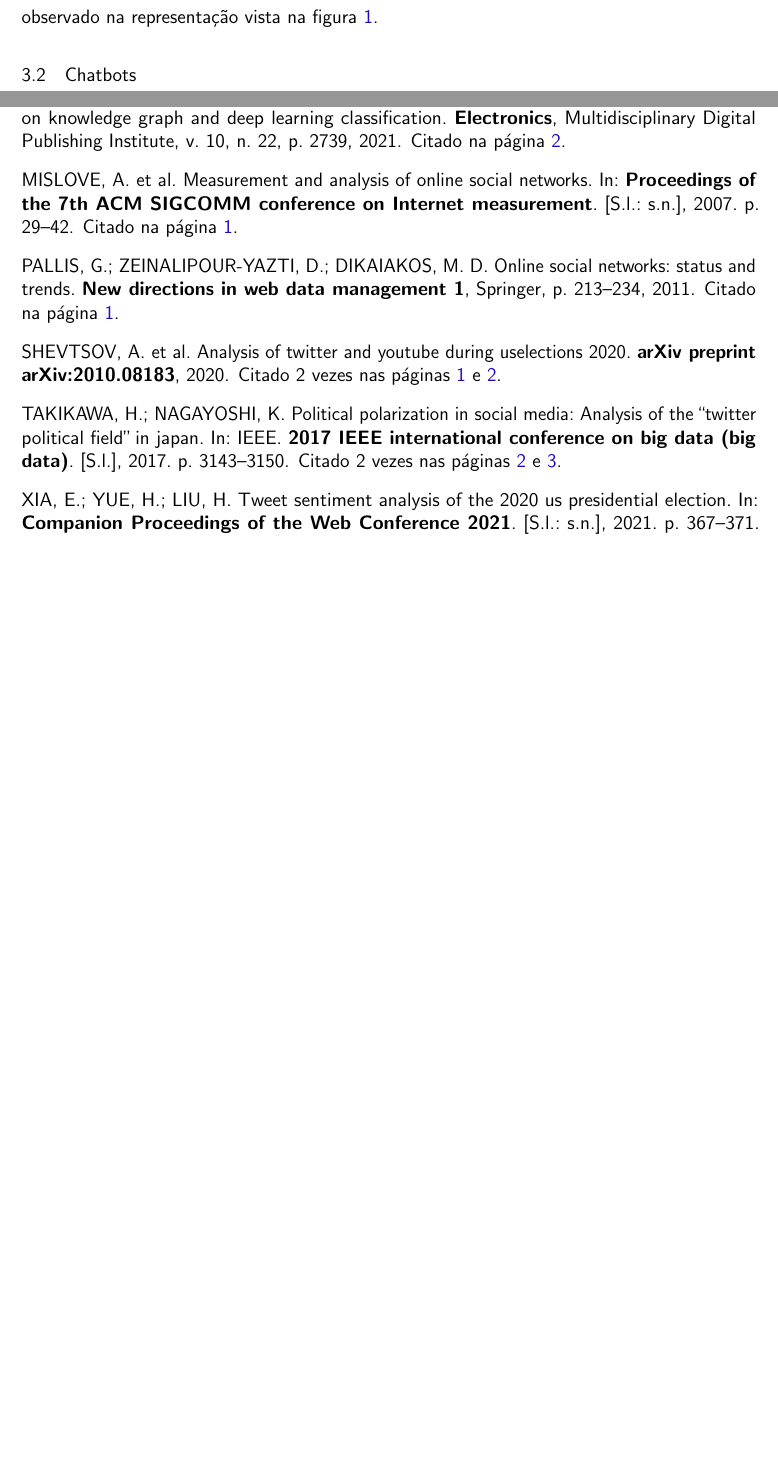
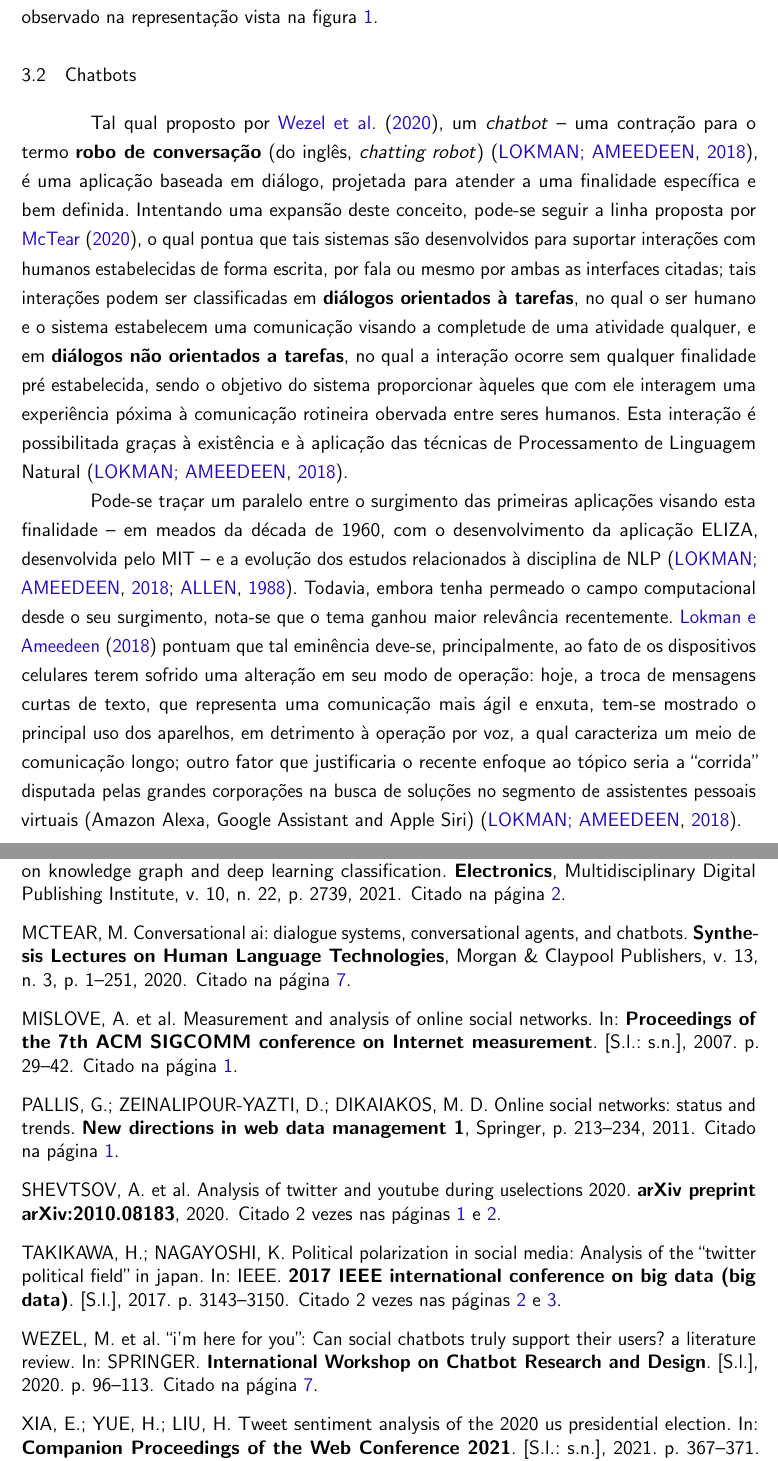
Before and after one commit to danielbrai/trabalho-conclusao-especializacao, a LaTeX thesis (ifsp_campinas-tcc.tex, which reads base-referencias.bib, estrutura/textuais/3_fundamentacao/2_chatbots.tex): two parts of pages 11 and 12 of 12 before the commit and two parts of pages 11 and 12 of 13 after it, joined at a grey line, cut so that both start at the same text, the shorter picture padded with empty space. The pictures show the PDF file ifsp_campinas-tcc.pdf that the author committed with the source.

Commit message:
Fundamentação Teórica: Chatbots

```diff
--- a/base-referencias.bib
+++ b/base-referencias.bib
@@ -87,3 +87,20 @@
   year={2014},
   publisher={IEEE}
 }
+%%% CHATBOTS %%%
+@inproceedings{wezel2020m,
+  title={“I’m Here for You”: Can Social Chatbots Truly Support Their Users? A Literature Review},
+  author={Wezel, Marloes and Croes, Emmelyn AJ and Antheunis, Marjolijn L and others},
+  booktitle={International Workshop on Chatbot Research and Design},
+  pages={96--113},
+  year={2020},
+  organization={Springer}
+}
+@article{mctear2020conversational,
+  title={Conversational AI: dialogue systems, conversational agents, and chatbots},
+  author={McTear, Michael},
+  journal={Synthesis Lectures on Human Language Technologies},
+  volume={13},
+  number={3},
+  pages={1--251},
+  year={2020},
@@ -89,0 +114,3 @@
+  year={2018},
+  organization={Springer}
+}
--- /dev/null
+++ b/estrutura/textuais/3_fundamentacao/2_chatbots.tex
@@ -0,0 +1,7 @@
+% SUBSEÇÃO 1: FUNDAMENDAÇÃO CONCEITO B----------------------------------------------------------------------------
+\section{Chatbots}
+\label{sec:chatbots}
+
+Tal qual proposto por \citeonline{wezel2020m}, um \textit{chatbot} -- uma contração para o termo \textbf{robo de conversação} (do inglês, \textit{chatting robot}) \cite{lokman2018modern}, é uma aplicação baseada em diálogo, projetada para atender a uma finalidade específica e bem definida. Intentando uma expansão deste conceito, pode-se seguir a linha proposta por \citeonline{mctear2020conversational}, o qual pontua que tais sistemas são desenvolvidos para suportar interações com humanos estabelecidas de forma escrita, por fala ou mesmo por ambas as interfaces citadas; tais interações podem ser classificadas em \textbf{diálogos orientados à tarefas}, no qual o ser humano e o sistema estabelecem uma comunicação visando a completude de uma atividade qualquer, e em \textbf{diálogos não orientados a tarefas}, no qual a interação ocorre sem qualquer finalidade pré estabelecida, sendo o objetivo do sistema proporcionar àqueles que com ele interagem uma experiência póxima à comunicação rotineira obervada entre seres humanos. Esta interação é possibilitada graças à existência e à aplicação das técnicas de Processamento de Linguagem Natural \cite{lokman2018modern}.
+
+Pode-se traçar um paralelo entre o surgimento das primeiras aplicações visando esta finalidade -- em meados da década de 1960, com o desenvolvimento da aplicação ELIZA, desenvolvida pelo MIT -- e a evolução dos estudos relacionados à disciplina de NLP \cite{lokman2018modern,allen1988natural}. Todavia, embora tenha permeado o campo computacional desde o seu surgimento, nota-se que o tema ganhou maior relevância recentemente. \citeonline{lokman2018modern} pontuam que tal eminência deve-se, principalmente, ao fato de os dispositivos celulares terem sofrido uma alteração em seu modo de operação: hoje, a troca de mensagens curtas de texto, que representa uma comunicação mais ágil e enxuta, tem-se mostrado o principal uso dos aparelhos, em detrimento à operação por voz, a qual caracteriza um meio de comunicação longo; outro fator que justificaria o recente enfoque ao tópico seria a ``corrida''  disputada pelas grandes corporações na busca de soluções no segmento de assistentes pessoais virtuais (Amazon Alexa, Google Assistant and Apple Siri) \cite{lokman2018modern}.
```
Also changed, not shown: estrutura/textuais/3_fundamentacao/1_nlp.tex (renamed from estrutura/textuais/3_fundamentacao/section_1.tex, +1 -1 lines), estrutura/textuais/3_fundamentacao/root.tex (+3 -3 lines), estrutura/textuais/3_fundamentacao/section_2.tex (deleted, +0 -3 lines), estrutura/textuais/3_fundamentacao/0_main.tex (renamed from estrutura/textuais/3_fundamentacao/main.tex), estrutura/textuais/3_fundamentacao/1.1_figure_1.tex (renamed from estrutura/textuais/3_fundamentacao/figure_1.tex), ifsp_campinas-tcc.pdf, base-referencias.bib (7 more changed lines).
